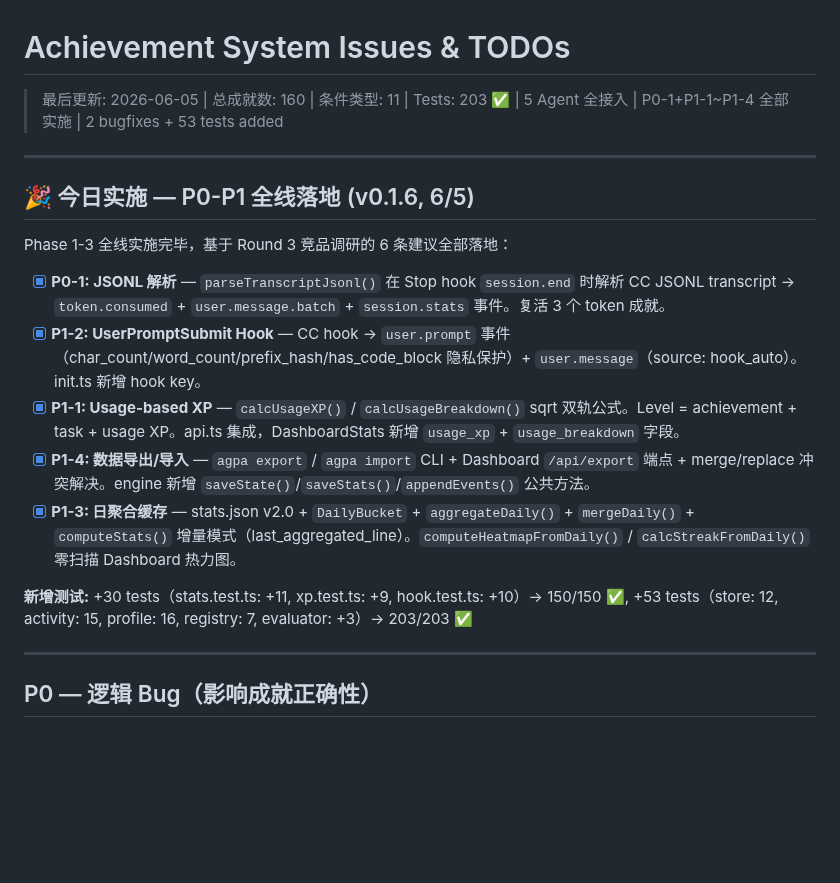
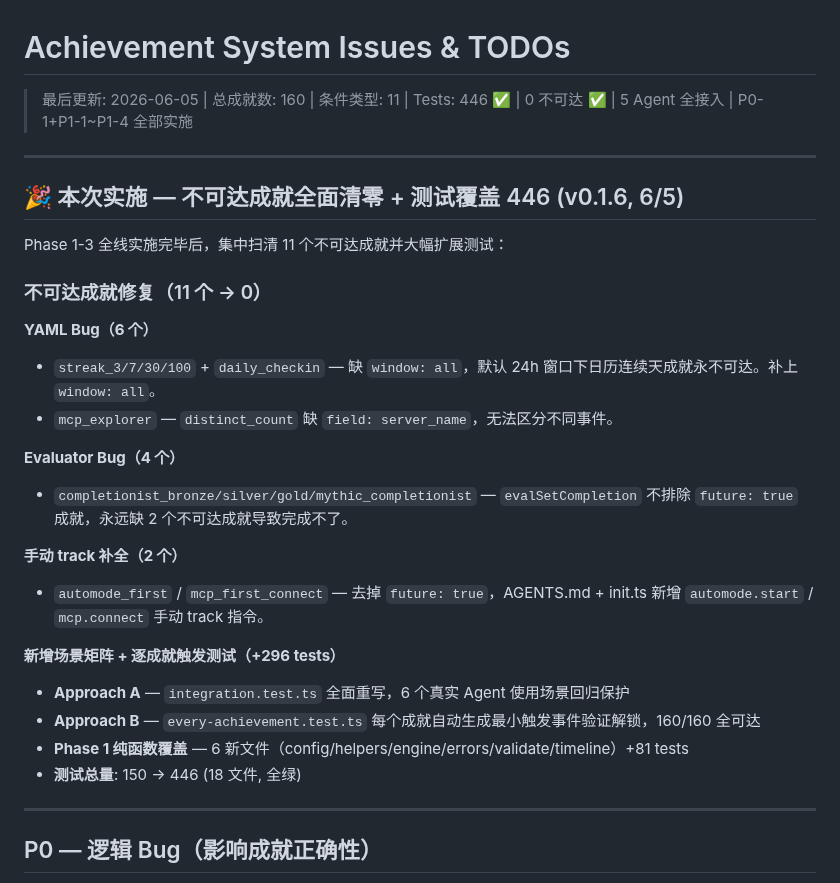
Before and after one commit to eiainano/AgentPlayerAchievements, a Markdown page: docs/issues-todo.md, the part around the change. Rendered like a GitHub page; blank space fills up the shorter version.

Commit message:
docs: sync issues-todo — 446 tests, 0 unreachable, 11 fixes

```diff
--- a/docs/issues-todo.md
+++ b/docs/issues-todo.md
@@ -1,20 +1,30 @@
 # Achievement System Issues & TODOs
 
-> 最后更新: 2026-06-05 | 总成就数: 160 | 条件类型: 11 | Tests: 203 ✅ | 5 Agent 全接入 | P0-1+P1-1~P1-4 全部实施 | 2 bugfixes + 53 tests added
+> 最后更新: 2026-06-05 | 总成就数: 160 | 条件类型: 11 | Tests: 446 ✅ | 0 不可达 ✅ | 5 Agent 全接入 | P0-1+P1-1~P1-4 全部实施
 
 ---
 
-## 🎉 今日实施 — P0-P1 全线落地 (v0.1.6, 6/5)
+## 🎉 本次实施 — 不可达成就全面清零 + 测试覆盖 446 (v0.1.6, 6/5)
 
-Phase 1-3 全线实施完毕，基于 Round 3 竞品调研的 6 条建议全部落地：
+Phase 1-3 全线实施完毕后，集中扫清 11 个不可达成就并大幅扩展测试：
 
-- [x] **P0-1: JSONL 解析** — `parseTranscriptJsonl()` 在 Stop hook `session.end` 时解析 CC JSONL transcript → `token.consumed` + `user.message.batch` + `session.stats` 事件。复活 3 个 token 成就。
-- [x] **P1-2: UserPromptSubmit Hook** — CC hook → `user.prompt` 事件（char_count/word_count/prefix_hash/has_code_block 隐私保护）+ `user.message`（source: hook_auto）。init.ts 新增 hook key。
-- [x] **P1-1: Usage-based XP** — `calcUsageXP()` / `calcUsageBreakdown()` sqrt 双轨公式。Level = achievement + task + usage XP。api.ts 集成，DashboardStats 新增 `usage_xp` + `usage_breakdown` 字段。
-- [x] **P1-4: 数据导出/导入** — `agpa export` / `agpa import` CLI + Dashboard `/api/export` 端点 + merge/replace 冲突解决。engine 新增 `saveState()`/`saveStats()`/`appendEvents()` 公共方法。
-- [x] **P1-3: 日聚合缓存** — stats.json v2.0 + `DailyBucket` + `aggregateDaily()` + `mergeDaily()` + `computeStats()` 增量模式（last_aggregated_line）。`computeHeatmapFromDaily()` / `calcStreakFromDaily()` 零扫描 Dashboard 热力图。
+### 不可达成就修复（11 个 → 0）
 
-**新增测试:** +30 tests（stats.test.ts: +11, xp.test.ts: +9, hook.test.ts: +10）→ 150/150 ✅, +53 tests（store: 12, activity: 15, profile: 16, registry: 7, evaluator: +3）→ 203/203 ✅
+**YAML Bug（6 个）**
+- `streak_3/7/30/100` + `daily_checkin` — 缺 `window: all`，默认 24h 窗口下日历连续天成就永不可达。补上 `window: all`。
+- `mcp_explorer` — `distinct_count` 缺 `field: server_name`，无法区分不同事件。
+
+**Evaluator Bug（4 个）**
+- `completionist_bronze/silver/gold/mythic_completionist` — `evalSetCompletion` 不排除 `future: true` 成就，永远缺 2 个不可达成就导致完成不了。
+
+**手动 track 补全（2 个）**
+- `automode_first` / `mcp_first_connect` — 去掉 `future: true`，AGENTS.md + init.ts 新增 `automode.start` / `mcp.connect` 手动 track 指令。
+
+**新增场景矩阵 + 逐成就触发测试（+296 tests）**
+- **Approach A** — `integration.test.ts` 全面重写，6 个真实 Agent 使用场景回归保护
+- **Approach B** — `every-achievement.test.ts` 每个成就自动生成最小触发事件验证解锁，160/160 全可达
+- **Phase 1 纯函数覆盖** — 6 新文件（config/helpers/engine/errors/validate/timeline）+81 tests
+- **测试总量**: 150 → 446 (18 文件, 全绿)
 
 ---
 
```
